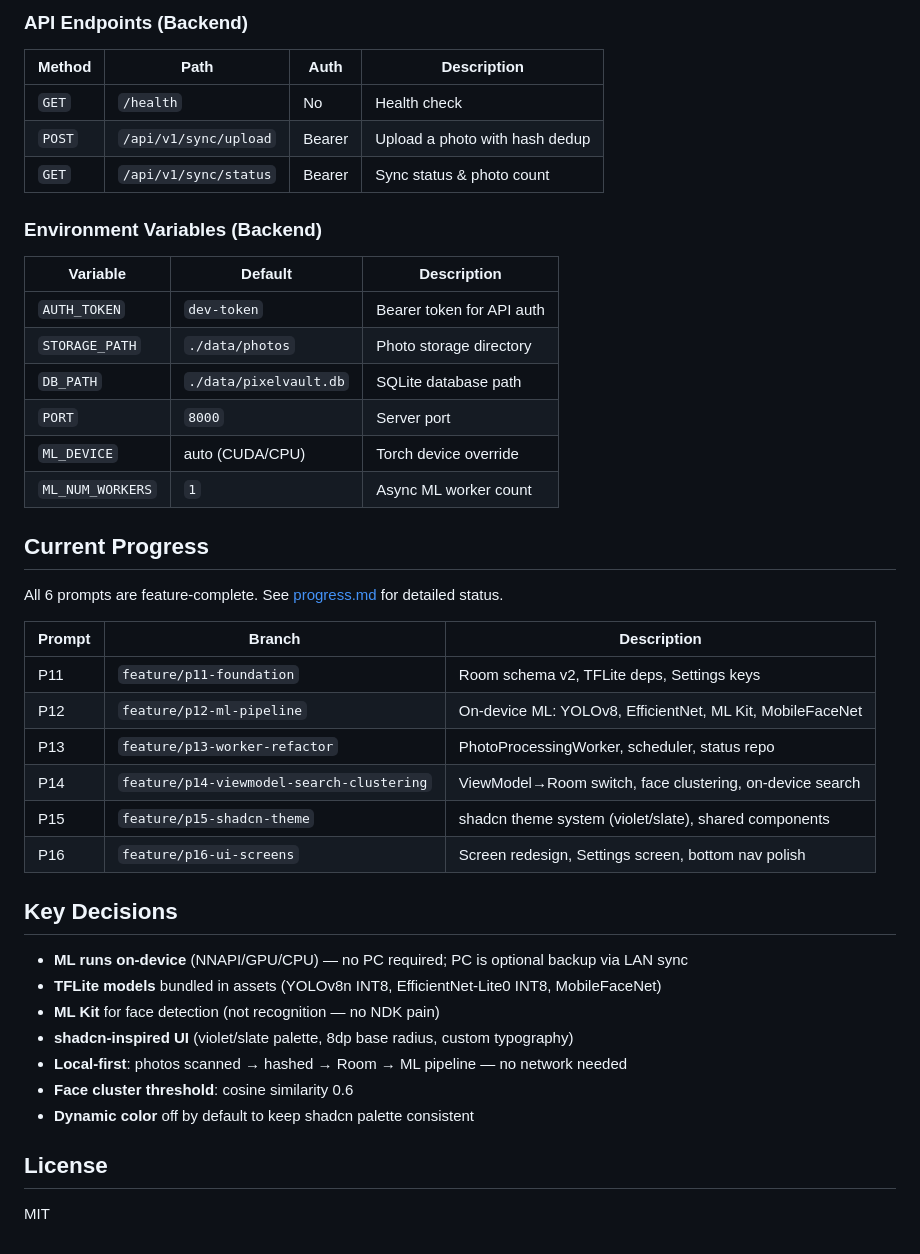
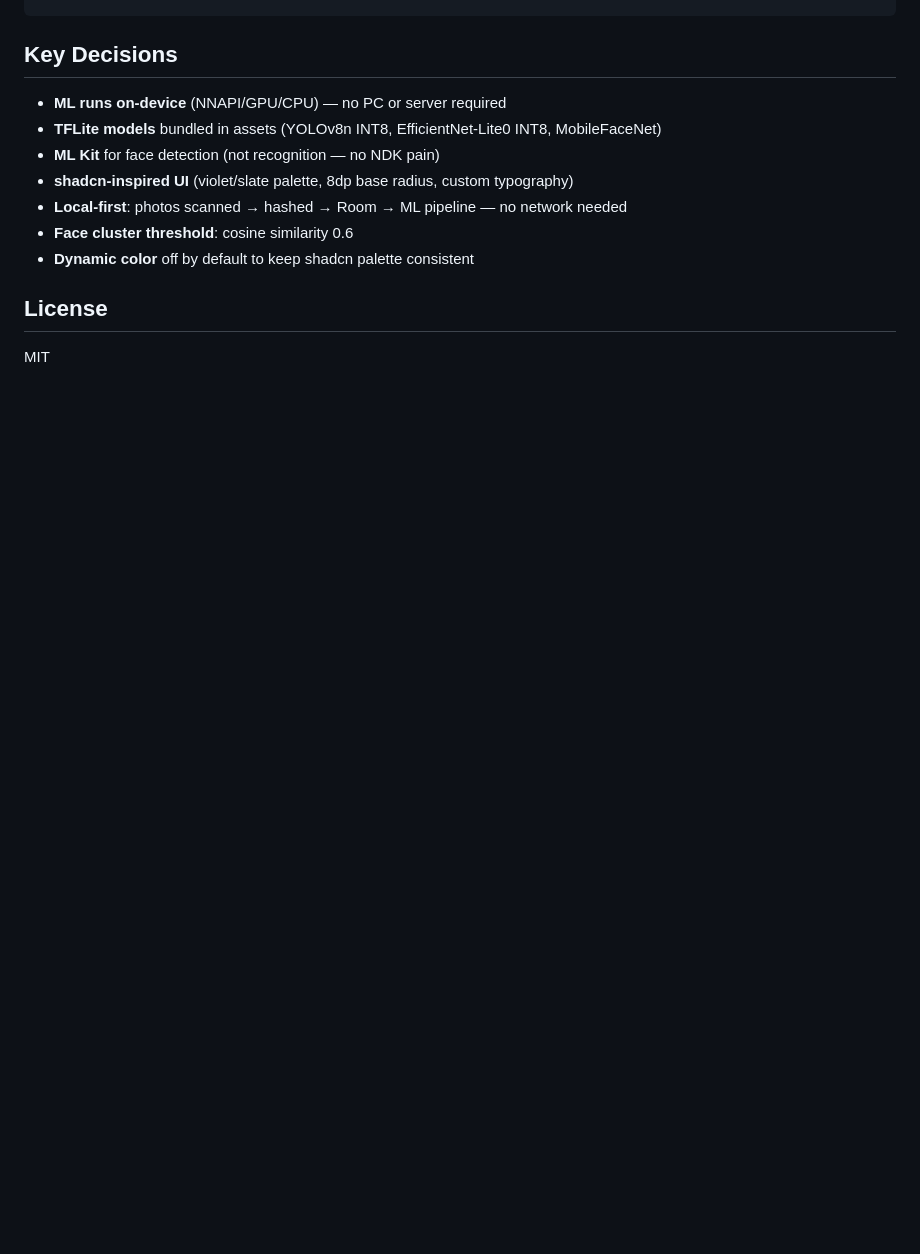
Before and after one commit to akshatVardhan/PixelVault, a Markdown page: README.md, the part around one of its changes. GitHub-like rendering; blank space fills up the shorter version.

```diff
--- a/README.md
+++ b/README.md
@@ -164,38 +121,6 @@ Enable remote sync in the app's Settings → Advanced → "Enable remote sync".
-### API Endpoints (Backend)
-
-| Method | Path | Auth | Description |
-|--------|------|------|-------------|
-| `GET` | `/health` | No | Health check |
-| `POST` | `/api/v1/sync/upload` | Bearer | Upload a photo with hash dedup |
-| `GET` | `/api/v1/sync/status` | Bearer | Sync status & photo count |
-
-### Environment Variables (Backend)
-
-| Variable | Default | Description |
-|----------|---------|-------------|
-| `AUTH_TOKEN` | `dev-token` | Bearer token for API auth |
-| `STORAGE_PATH` | `./data/photos` | Photo storage directory |
-| `DB_PATH` | `./data/pixelvault.db` | SQLite database path |
-| `PORT` | `8000` | Server port |
-| `ML_DEVICE` | auto (CUDA/CPU) | Torch device override |
-| `ML_NUM_WORKERS` | `1` | Async ML worker count |
-
-## Current Progress
-
-All 6 prompts are feature-complete. See [progress.md](progress.md) for detailed status.
-
-| Prompt | Branch | Description |
-|--------|--------|-------------|
-| P11 | `feature/p11-foundation` | Room schema v2, TFLite deps, Settings keys |
-| P12 | `feature/p12-ml-pipeline` | On-device ML: YOLOv8, EfficientNet, ML Kit, MobileFaceNet |
-| P13 | `feature/p13-worker-refactor` | PhotoProcessingWorker, scheduler, status repo |
-| P14 | `feature/p14-viewmodel-search-clustering` | ViewModel→Room switch, face clustering, on-device search |
-| P15 | `feature/p15-shadcn-theme` | shadcn theme system (violet/slate), shared components |
-| P16 | `feature/p16-ui-screens` | Screen redesign, Settings screen, bottom nav polish |
-
 ## Key Decisions
 
-- **ML runs on-device** (NNAPI/GPU/CPU) — no PC required; PC is optional backup via LAN sync
+- **ML runs on-device** (NNAPI/GPU/CPU) — no PC or server required
 - **TFLite models** bundled in assets (YOLOv8n INT8, EfficientNet-Lite0 INT8, MobileFaceNet)
 - **ML Kit** for face detection (not recognition — no NDK pain)
 - **shadcn-inspired UI** (violet/slate palette, 8dp base radius, custom typography)
```
Also changed, not shown: other parts of README.md (+13 -56 lines).
